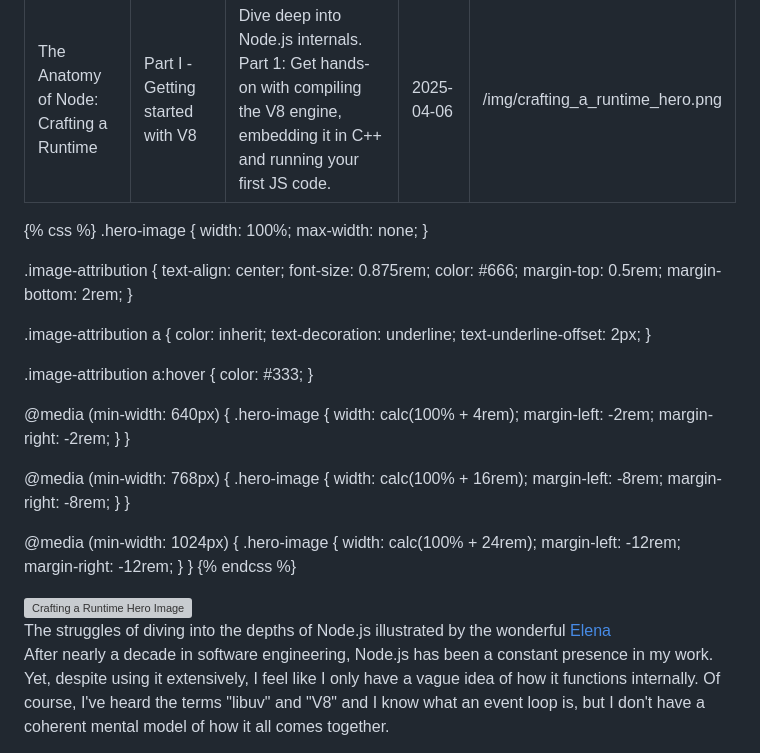
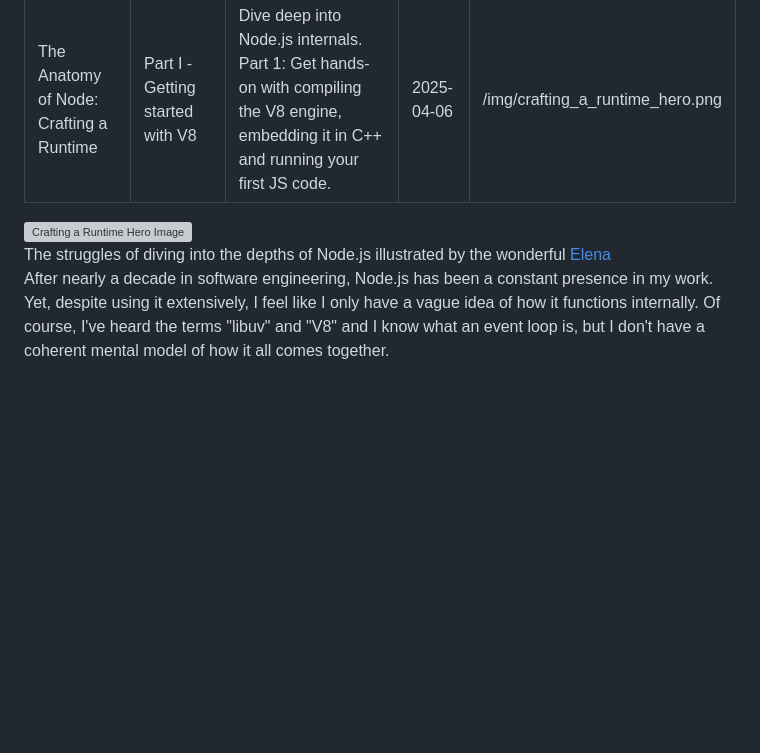
Before and after one commit to main-kun/ravestar.dev, a Markdown page: content/blog/anatomy-of-node-part-1.md, the part around the change. Drawn GitHub-style; blank space fills up the shorter version; grey boxes are pictures that could not be loaded.

```diff
--- a/content/blog/anatomy-of-node-part-1.md
+++ b/content/blog/anatomy-of-node-part-1.md
@@ -6,54 +6,6 @@ date: 2025-04-06
 image: /img/crafting_a_runtime_hero.png
 ---
 
-{% css %}
-.hero-image {
-  width: 100%;
-  max-width: none;
-}
-
-.image-attribution {
-  text-align: center;
-  font-size: 0.875rem;
-  color: #666;
-  margin-top: 0.5rem;
-  margin-bottom: 2rem;
-}
-
-.image-attribution a {
-  color: inherit;
-  text-decoration: underline;
-  text-underline-offset: 2px;
-}
-
-.image-attribution a:hover {
-  color: #333;
-}
-
-@media (min-width: 640px) {
-  .hero-image {
-    width: calc(100% + 4rem);
-    margin-left: -2rem;
-    margin-right: -2rem;
-  }
-}
-
-@media (min-width: 768px) {
-  .hero-image {
-    width: calc(100% + 16rem);
-    margin-left: -8rem;
-    margin-right: -8rem;
-  }
-}
-
-@media (min-width: 1024px) {
-  .hero-image {
-    width: calc(100% + 24rem);
-    margin-left: -12rem;
-    margin-right: -12rem;
-  }
-}
-{% endcss %}
 
 <img src="../../public/img/crafting_a_runtime_hero.png" alt="Crafting a Runtime Hero Image" class="hero-image">
 <div class="image-attribution">
```
Also changed, not shown: content/blog/why-devs-need-devops.md (+28 -20 lines), inprogress/anatomy-of-node-part-2.md (added, +17 -0 lines), public/img/devops/7.png (added), public/img/devops/flow.png (added), public/img/devops/hero.png (added), 1 other file.
